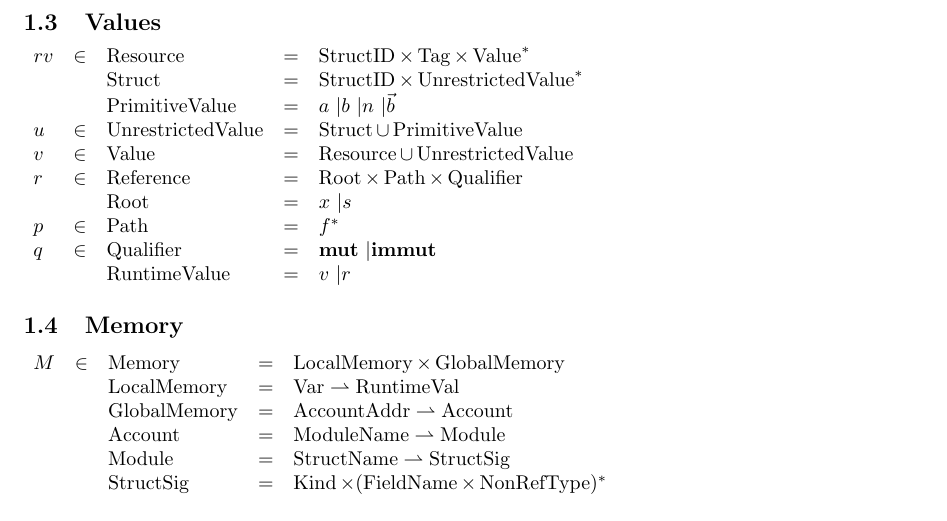
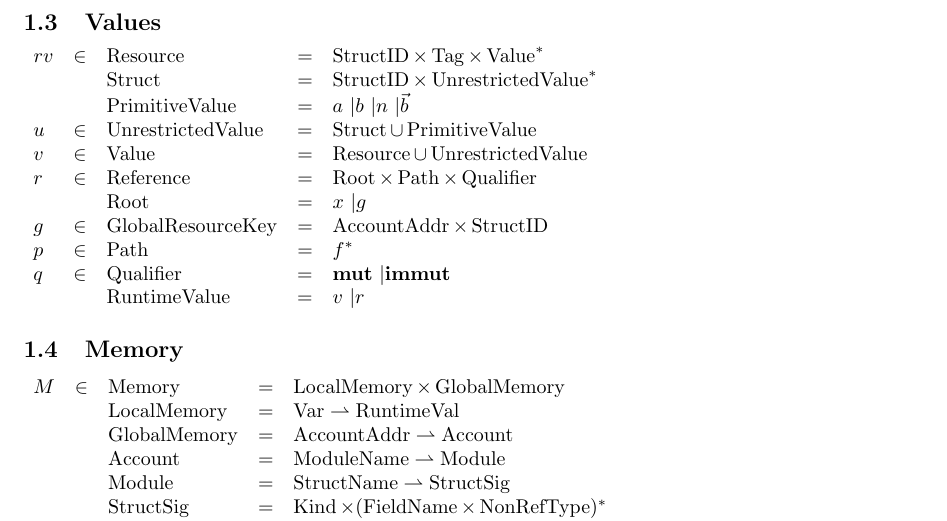
Before and after one commit to fEst1ck/verified-move, a LaTeX paper (document.tex): part of page 2 of 4, cut so that both start at the same text. Compiled offline with pdfLaTeX.

Commit message:
bug fix, not finished, need to add new unpack rule

```diff
--- a/document.tex
+++ b/document.tex
@@ -69,7 +69,9 @@ $\begin{array}{lllll}
   v & \in & \tmop{Value} & = & \tmop{Resource} \cup \tmop{UnrestrictedValue}\\
   r & \in & \tmop{Reference} & = & \tmop{Root} \times \tmop{Path} \times
   \tmop{Qualifier}\\
-  &  & \tmop{Root} & = & \text{$x$ \textbar $s$}\\
+  &  & \tmop{Root} & = & \text{$x$ \textbar $g$}\\
+  g & \in & \tmop{GlobalResourceKey} & = & \tmop{AccountAddr} \times
+  \tmop{StructID}\\
   p & \in & \tmop{Path} & = & f^{\ast}\\
   q & \in & \tmop{Qualifier} & = & \text{{\tmstrong{mut}} \textbar
   {\tmstrong{immut}}}\\
```
Also changed, not shown: document.pdf, 3 other files.
